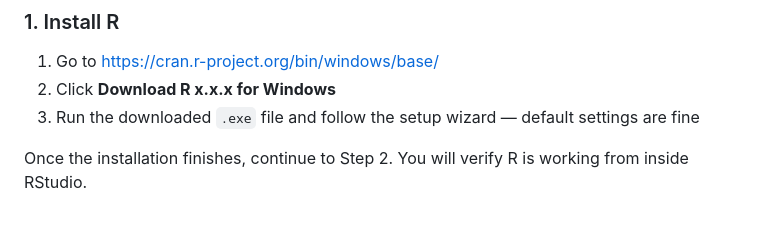
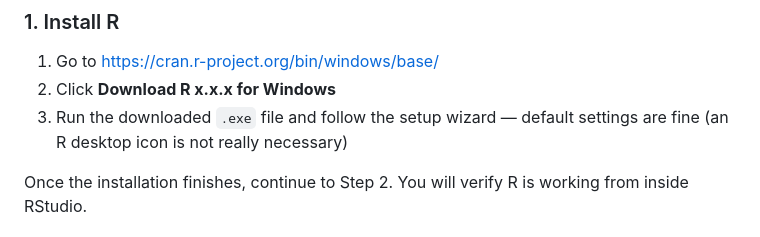
Before and after one commit to chandron/IMBB-rnaseq-workshop-1day, a Markdown page: docs/rstudio-installation.md, the part around the change. Rendered like a GitHub page.

```diff
--- a/docs/rstudio-installation.md
+++ b/docs/rstudio-installation.md
@@ -13,7 +13,7 @@ Choose your operating system and follow the instructions.
 
 1. Go to [https://cran.r-project.org/bin/windows/base/](https://cran.r-project.org/bin/windows/base/)
 2. Click **Download R x.x.x for Windows**
-3. Run the downloaded `.exe` file and follow the setup wizard — default settings are fine
+3. Run the downloaded `.exe` file and follow the setup wizard — default settings are fine (an R desktop icon is not really necessary)
 
 Once the installation finishes, continue to Step 2. You will verify R is working from inside RStudio.
 
```
